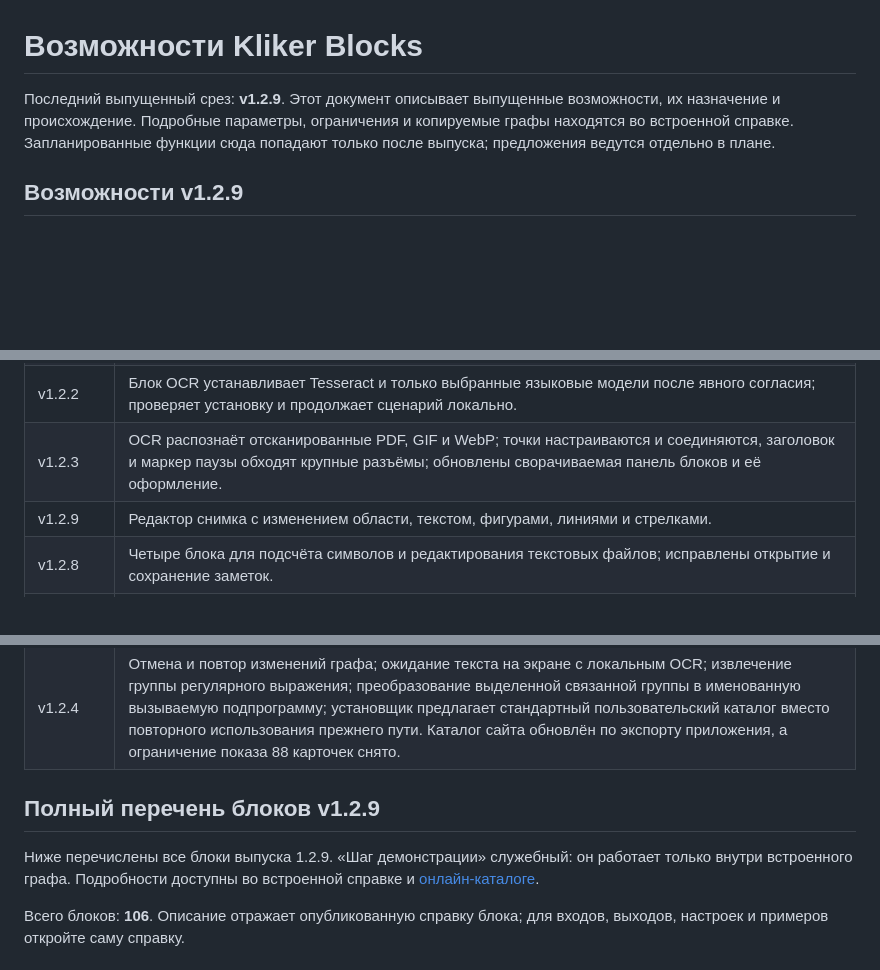
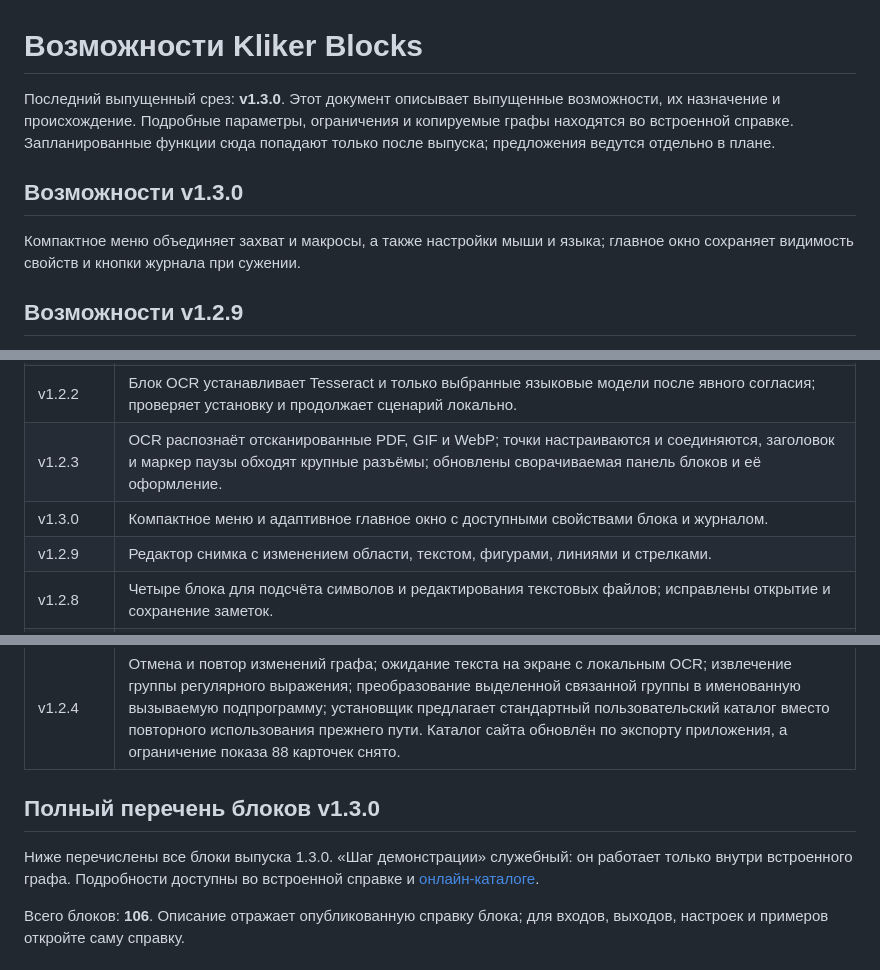
Before and after one commit to Malyshrush/kliker-blocks, a Markdown page: FEATURES.md, 3 parts joined by grey strips. GitHub-like rendering; blank space fills up the shorter version.

```diff
--- a/FEATURES.md
+++ b/FEATURES.md
@@ -1,6 +1,10 @@
 # Возможности Kliker Blocks
 
-Последний выпущенный срез: **v1.2.9**. Этот документ описывает выпущенные возможности, их назначение и происхождение. Подробные параметры, ограничения и копируемые графы находятся во встроенной справке. Запланированные функции сюда попадают только после выпуска; предложения ведутся отдельно в плане.
+Последний выпущенный срез: **v1.3.0**. Этот документ описывает выпущенные возможности, их назначение и происхождение. Подробные параметры, ограничения и копируемые графы находятся во встроенной справке. Запланированные функции сюда попадают только после выпуска; предложения ведутся отдельно в плане.
+
+## Возможности v1.3.0
+
+Компактное меню объединяет захват и макросы, а также настройки мыши и языка; главное окно сохраняет видимость свойств и кнопки журнала при сужении.
 
 ## Возможности v1.2.9
 
@@ -63,6 +67,7 @@ Kliker Blocks собирает сценарии автоматизации Windo
 | v1.2.1 | Таблицы CSV и Excel, PDF, очередь файлов, контрольные точки, обработка ошибок блоков, локальное OCR с отдельным Tesseract и публикация графа после просмотра кода. |
 | v1.2.2 | Блок OCR устанавливает Tesseract и только выбранные языковые модели после явного согласия; проверяет установку и продолжает сценарий локально. |
 | v1.2.3 | OCR распознаёт отсканированные PDF, GIF и WebP; точки настраиваются и соединяются, заголовок и маркер паузы обходят крупные разъёмы; обновлены сворачиваемая панель блоков и её оформление. |
+| v1.3.0 | Компактное меню и адаптивное главное окно с доступными свойствами блока и журналом. |
 | v1.2.9 | Редактор снимка с изменением области, текстом, фигурами, линиями и стрелками. |
 | v1.2.8 | Четыре блока для подсчёта символов и редактирования текстовых файлов; исправлены открытие и сохранение заметок. |
 | v1.2.7 | Копирование фрагментов журнала, выбор пути и вставка переменных в свойствах блоков, читаемые подписи. |
@@ -70,9 +75,9 @@ Kliker Blocks собирает сценарии автоматизации Windo
 | v1.2.5 | Экранное меню с горячей клавишей и графами, заметки с форматированием и изображениями, управление заметками из графа, перемещаемый индикатор, удаление лишних блоков «Старт». |
 | v1.2.4 | Отмена и повтор изменений графа; ожидание текста на экране с локальным OCR; извлечение группы регулярного выражения; преобразование выделенной связанной группы в именованную вызываемую подпрограмму; установщик предлагает стандартный пользовательский каталог вместо повторного использования прежнего пути. Каталог сайта обновлён по экспорту приложения, а ограничение показа 88 карточек снято. |
 
-## Полный перечень блоков v1.2.9
+## Полный перечень блоков v1.3.0
 
-Ниже перечислены все блоки выпуска 1.2.9. «Шаг демонстрации» служебный: он работает только внутри встроенного графа. Подробности доступны во встроенной справке и [онлайн-каталоге](https://malyshrush.github.io/kliker-blocks-site/#catalog).
+Ниже перечислены все блоки выпуска 1.3.0. «Шаг демонстрации» служебный: он работает только внутри встроенного графа. Подробности доступны во встроенной справке и [онлайн-каталоге](https://malyshrush.github.io/kliker-blocks-site/#catalog).
 
 <!-- BLOCK_INVENTORY_START -->
 Всего блоков: **106**. Описание отражает опубликованную справку блока; для входов, выходов, настроек и примеров откройте саму справку.
```
Also changed, not shown: BUG_REGISTRY.md (+2 -1 lines), README.md (+39 -30 lines), RELEASE_NOTES_1.3.0.md (added, +9 -0 lines), screenshots/automation-ru.png, screenshots/editor-ru.png, screenshots/help-ru.png, screenshots/support-ru.png, 10 other files.
